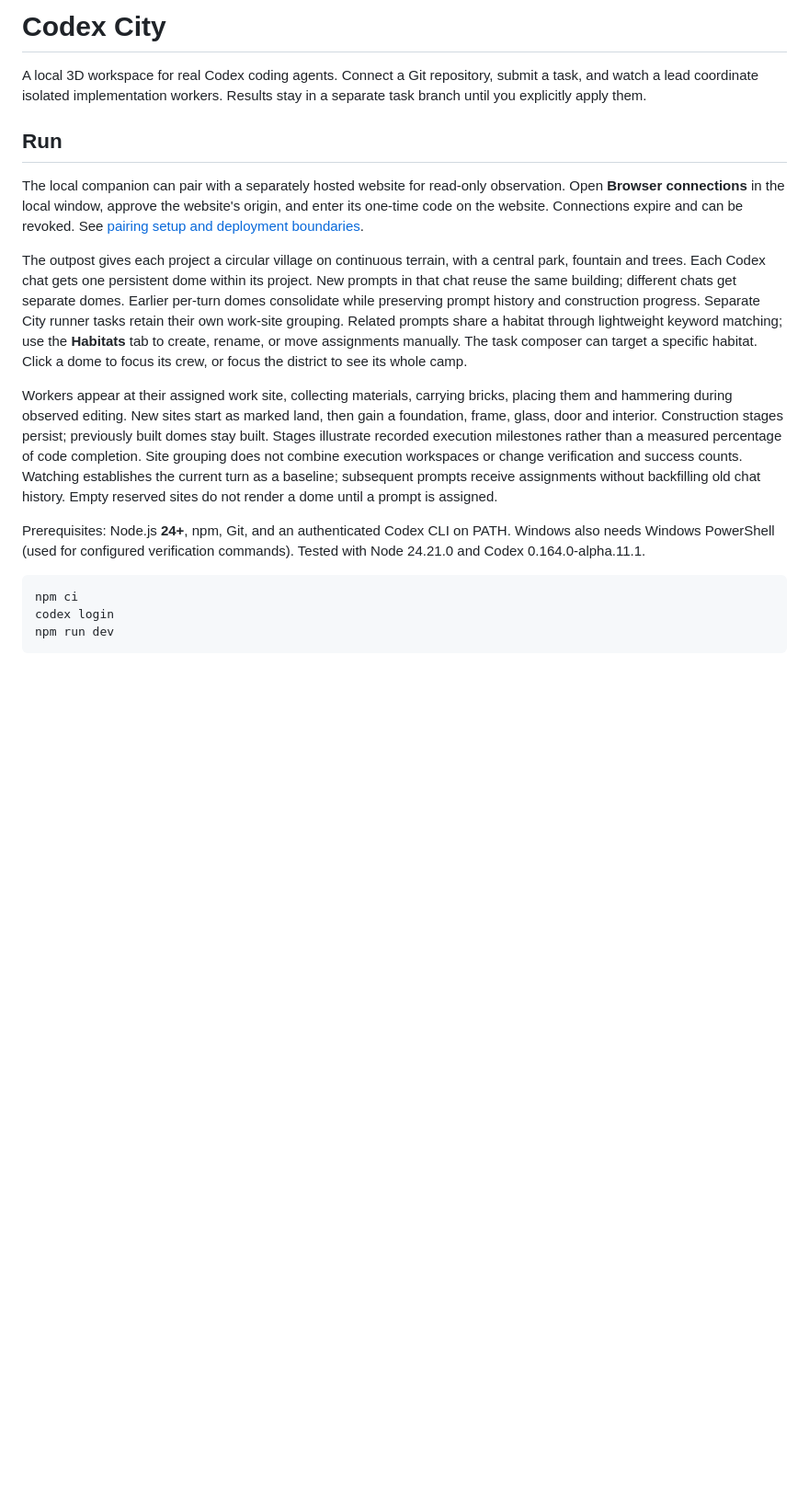
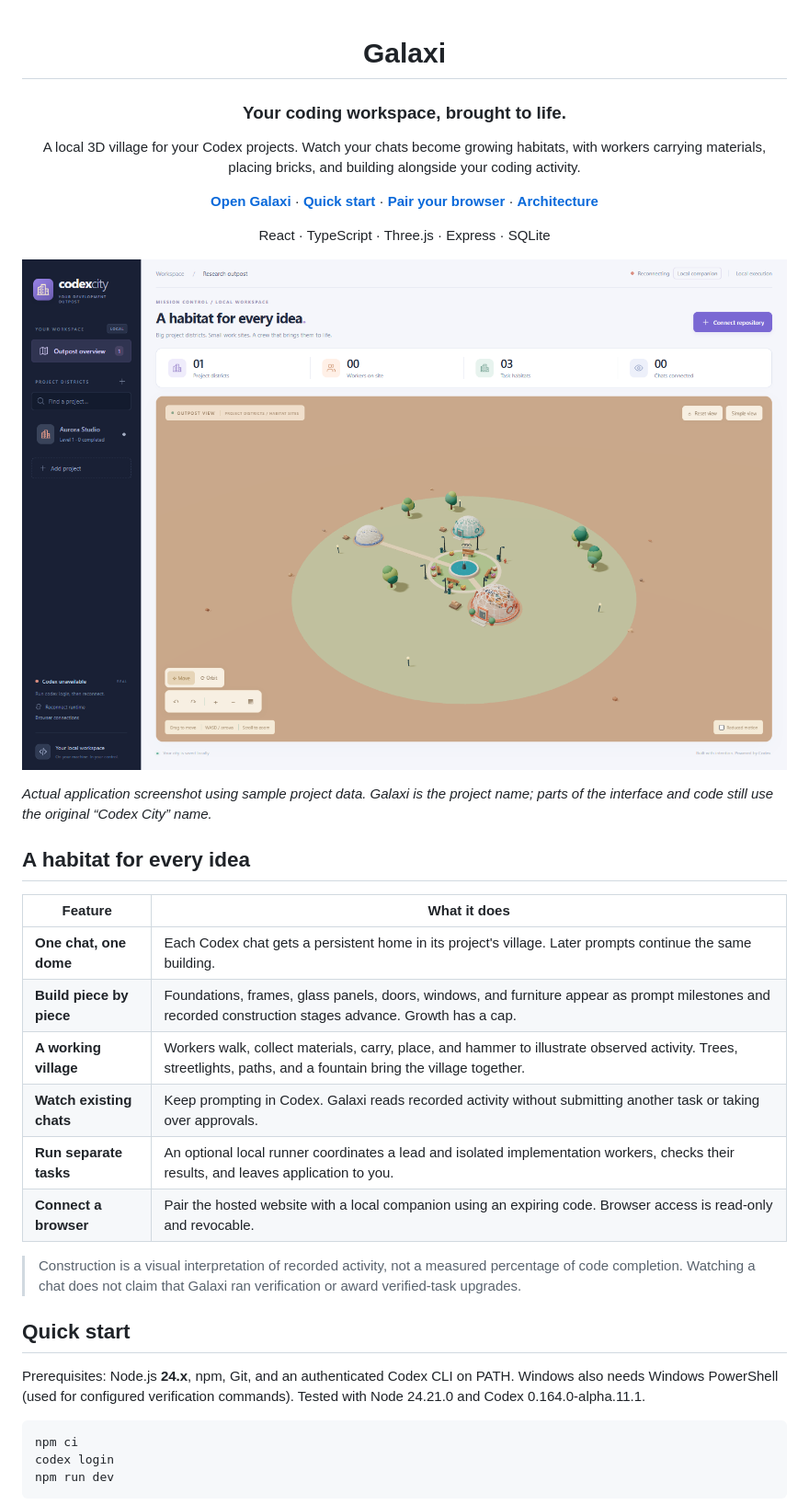
Before and after one commit to srisaidhakshini/galaxi, a Markdown page: README.md, the part around one of its changes. Shown at 92% size. GitHub-like rendering; pictures changed too: docs/images/village-overview.png (added); blank space fills up the shorter version.

Commit message:
docs: refresh README with Galaxi overview and screenshots

````diff
--- a/README.md
+++ b/README.md
@@ -1,16 +1,37 @@
-# Codex City
+<div align="center">
 
-A local 3D workspace for real Codex coding agents. Connect a Git repository, submit a task, and watch a lead coordinate isolated implementation workers. Results stay in a separate task branch until you explicitly apply them.
+# Galaxi
 
-## Run
+### Your coding workspace, brought to life.
 
-The local companion can pair with a separately hosted website for read-only observation. Open **Browser connections** in the local window, approve the website's origin, and enter its one-time code on the website. Connections expire and can be revoked. See [pairing setup and deployment boundaries](docs/PAIRING.md).
+A local 3D village for your Codex projects. Watch your chats become growing habitats, with workers carrying materials, placing bricks, and building alongside your coding activity.
 
-The outpost gives each project a circular village on continuous terrain, with a central park, fountain and trees. Each Codex chat gets one persistent dome within its project. New prompts in that chat reuse the same building; different chats get separate domes. Earlier per-turn domes consolidate while preserving prompt history and construction progress. Separate City runner tasks retain their own work-site grouping. Related prompts share a habitat through lightweight keyword matching; use the **Habitats** tab to create, rename, or move assignments manually. The task composer can target a specific habitat. Click a dome to focus its crew, or focus the district to see its whole camp.
+**[Open Galaxi](https://galaxi.dhakshini.studio)** · **[Quick start](#quick-start)** · **[Pair your browser](#connect-the-hosted-website)** · **[Architecture](docs/ARCHITECTURE.md)**
 
-Workers appear at their assigned work site, collecting materials, carrying bricks, placing them and hammering during observed editing. New sites start as marked land, then gain a foundation, frame, glass, door and interior. Construction stages persist; previously built domes stay built. Stages illustrate recorded execution milestones rather than a measured percentage of code completion. Site grouping does not combine execution workspaces or change verification and success counts. Watching establishes the current turn as a baseline; subsequent prompts receive assignments without backfilling old chat history. Empty reserved sites do not render a dome until a prompt is assigned.
+React · TypeScript · Three.js · Express · SQLite
 
-Prerequisites: Node.js **24+**, npm, Git, and an authenticated Codex CLI on PATH. Windows also needs Windows PowerShell (used for configured verification commands). Tested with Node 24.21.0 and Codex 0.164.0-alpha.11.1.
+</div>
+
+![Galaxi desktop interface showing a circular village with three glass domes, a central fountain, paths, trees, and project navigation](docs/images/village-overview.png)
+
+_Actual application screenshot using sample project data. Galaxi is the project name; parts of the interface and code still use the original “Codex City” name._
+
+## A habitat for every idea
+
+| Feature                  | What it does                                                                                                                                                      |
+| ------------------------ | ----------------------------------------------------------------------------------------------------------------------------------------------------------------- |
+| **One chat, one dome**   | Each Codex chat gets a persistent home in its project's village. Later prompts continue the same building.                                                        |
+| **Build piece by piece** | Foundations, frames, glass panels, doors, windows, and furniture appear as prompt milestones and recorded construction stages advance. Growth has a cap.          |
+| **A working village**    | Workers walk, collect materials, carry, place, and hammer to illustrate observed activity. Trees, streetlights, paths, and a fountain bring the village together. |
+| **Watch existing chats** | Keep prompting in Codex. Galaxi reads recorded activity without submitting another task or taking over approvals.                                                 |
+| **Run separate tasks**   | An optional local runner coordinates a lead and isolated implementation workers, checks their results, and leaves application to you.                             |
+| **Connect a browser**    | Pair the hosted website with a local companion using an expiring code. Browser access is read-only and revocable.                                                 |
+
+> Construction is a visual interpretation of recorded activity, not a measured percentage of code completion. Watching a chat does not claim that Galaxi ran verification or award verified-task upgrades.
+
+## Quick start
+
+Prerequisites: Node.js **24.x**, npm, Git, and an authenticated Codex CLI on PATH. Windows also needs Windows PowerShell (used for configured verification commands). Tested with Node 24.21.0 and Codex 0.164.0-alpha.11.1.
 
 ```powershell
 npm ci
````
Also changed, not shown: other parts of README.md (+46 -7 lines), docs/images/connection-setup.png (added).
